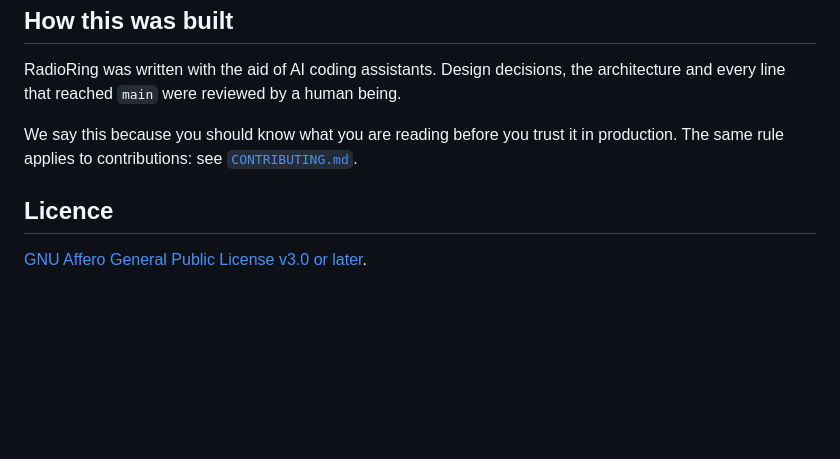
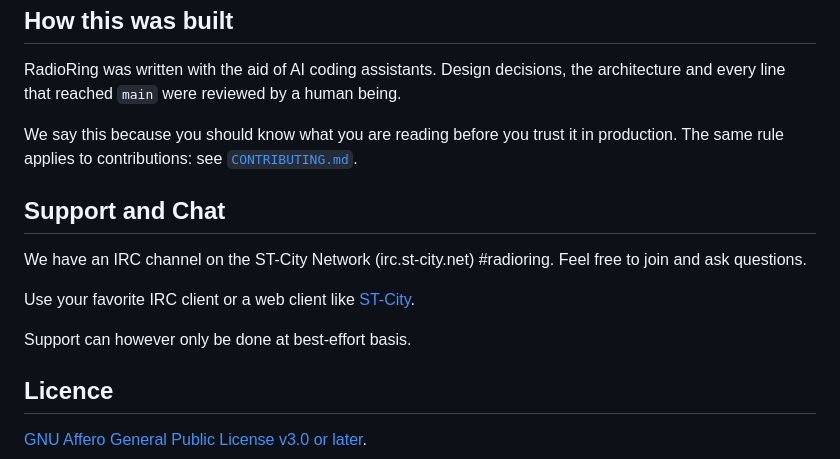
Before and after one commit to RadioRing/radioring, a Markdown page: README.md, the part around the change. Rendered like a GitHub page; blank space fills up the shorter version.

Commit message:
IRC channel

```diff
--- a/README.md
+++ b/README.md
@@ -173,6 +173,15 @@ We say this because you should know what you are reading before you trust it in
 production. The same rule applies to contributions: see
 [`CONTRIBUTING.md`](CONTRIBUTING.md#ai-assisted-contributions).
 
+## Support and Chat
+
+We have an IRC channel on the ST-City Network (irc.st-city.net) #radioring. Feel free to
+join and ask questions.
+
+Use your favorite IRC client or a web client like [ST-City](https://st-city.net/app?channel=radioring).
+
+Support can however only be done at best-effort basis.
+
 ## Licence
 
 [GNU Affero General Public License v3.0 or later](LICENSE).
```
